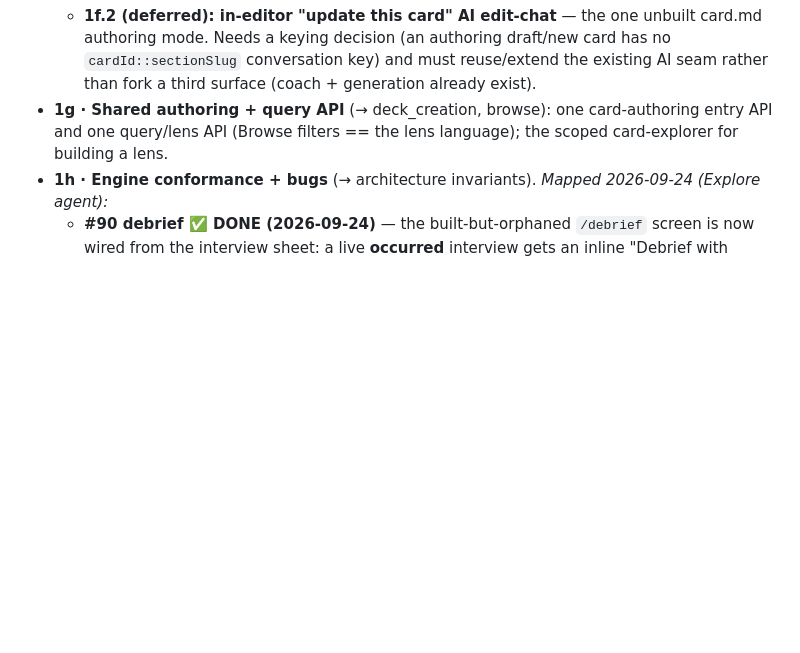
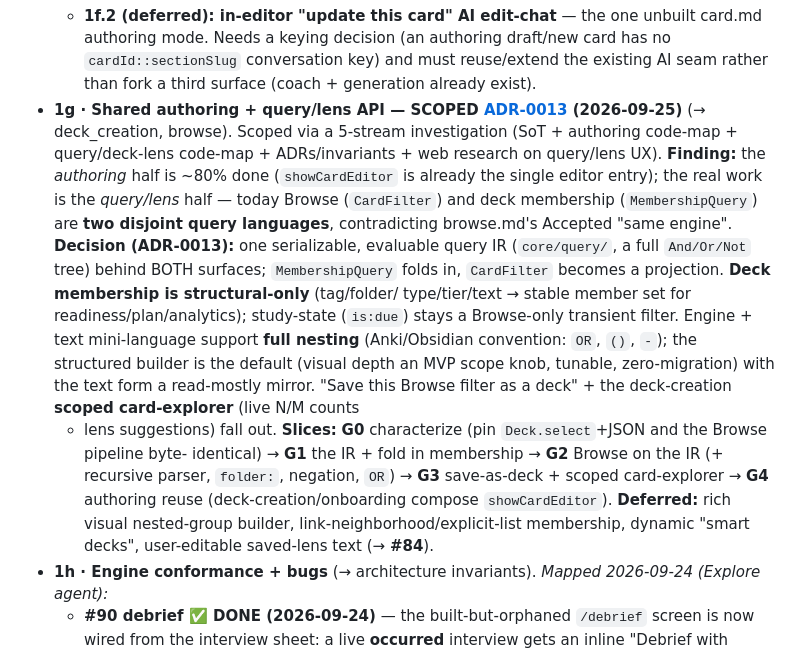
Before and after one commit to kuehlein/onyx, a Markdown page: docs/roadmap.md, the part around the change. Drawn GitHub-style; blank space fills up the shorter version.

```diff
--- a/docs/roadmap.md
+++ b/docs/roadmap.md
@@ -346,9 +346,22 @@ model before we add features, so we build on the right shape.
   - **1f.2 (deferred): in-editor "update this card" AI edit-chat** — the one unbuilt card.md authoring mode.
     Needs a keying decision (an authoring draft/new card has no `cardId::sectionSlug` conversation key) and must
     reuse/extend the existing AI seam rather than fork a third surface (coach + generation already exist).
-- **1g · Shared authoring + query API** (→ deck_creation, browse): one card-authoring entry API and
-  one query/lens API (Browse filters == the lens language); the scoped card-explorer for building a
-  lens.
+- **1g · Shared authoring + query/lens API — SCOPED [ADR-0013](adr/0013-unified-query-lens-engine.md) (2026-09-25)** (→ deck_creation, browse).
+  Scoped via a 5-stream investigation (SoT + authoring code-map + query/deck-lens code-map + ADRs/invariants + web
+  research on query/lens UX). **Finding:** the *authoring* half is ~80% done (`showCardEditor` is already the single
+  editor entry); the real work is the *query/lens* half — today Browse (`CardFilter`) and deck membership
+  (`MembershipQuery`) are **two disjoint query languages**, contradicting browse.md's Accepted "same engine". **Decision
+  (ADR-0013):** one serializable, evaluable query IR (`core/query/`, a full `And/Or/Not` tree) behind BOTH surfaces;
+  `MembershipQuery` folds in, `CardFilter` becomes a projection. **Deck membership is structural-only** (tag/folder/
+  type/tier/text → stable member set for readiness/plan/analytics); study-state (`is:due`) stays a Browse-only
+  transient filter. Engine + text mini-language support **full nesting** (Anki/Obsidian convention: `OR`, `()`, `-`);
+  the structured builder is the default (visual depth an MVP scope knob, tunable, zero-migration) with the text form a
+  read-mostly mirror. "Save this Browse filter as a deck" + the deck-creation **scoped card-explorer** (live N/M counts
+  + lens suggestions) fall out. **Slices:** **G0** characterize (pin `Deck.select`+JSON and the Browse pipeline byte-
+  identical) → **G1** the IR + fold in membership → **G2** Browse on the IR (+ recursive parser, `folder:`, negation,
+  `OR`) → **G3** save-as-deck + scoped card-explorer → **G4** authoring reuse (deck-creation/onboarding compose
+  `showCardEditor`). **Deferred:** rich visual nested-group builder, link-neighborhood/explicit-list membership,
+  dynamic "smart decks", user-editable saved-lens text (→ **#84**).
 - **1h · Engine conformance + bugs** (→ architecture invariants). *Mapped 2026-09-24 (Explore agent):*
   - **#90 debrief ✅ DONE (2026-09-24)** — the built-but-orphaned `/debrief` screen is now wired from
     the interview sheet: a live **occurred** interview gets an inline "Debrief with coach" button, an
```
Also changed, not shown: docs/adr/0013-unified-query-lens-engine.md (added, +132 -0 lines).
